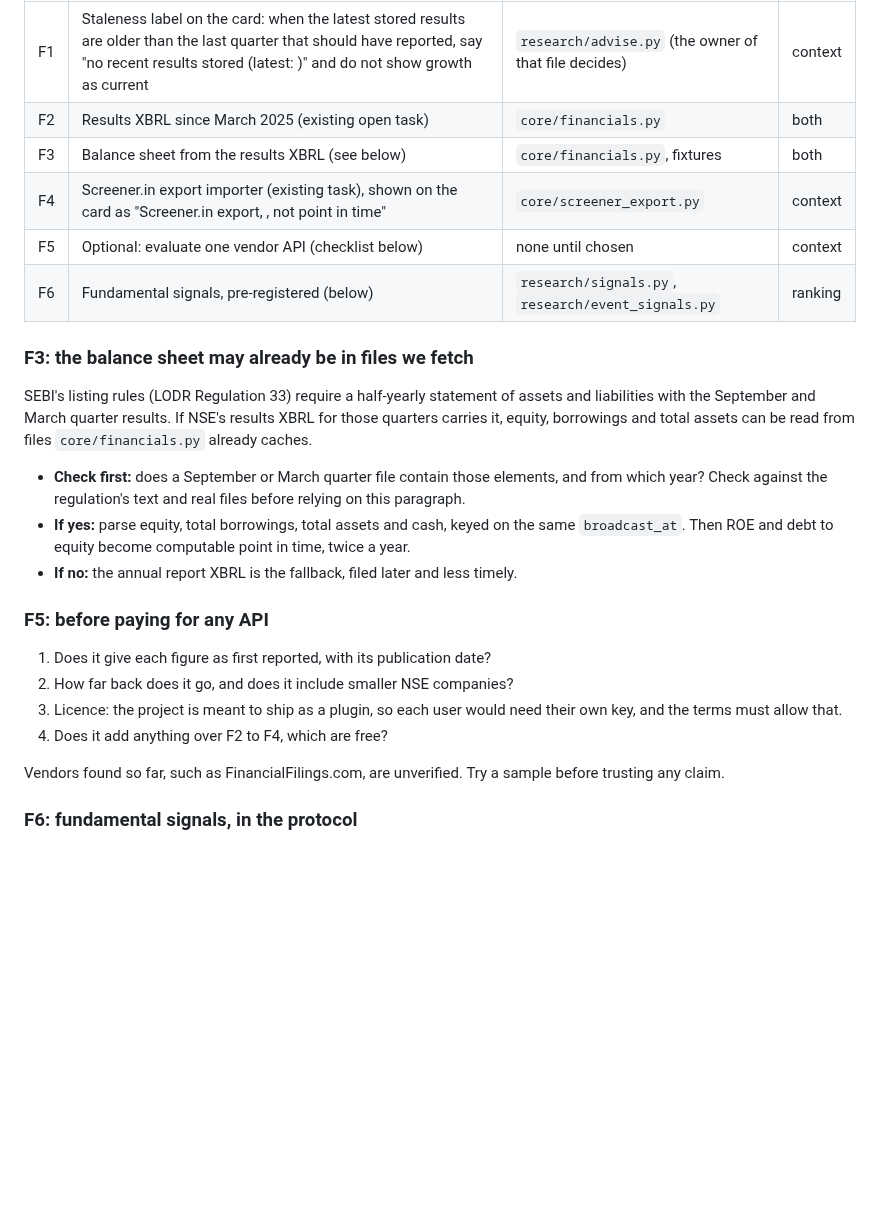
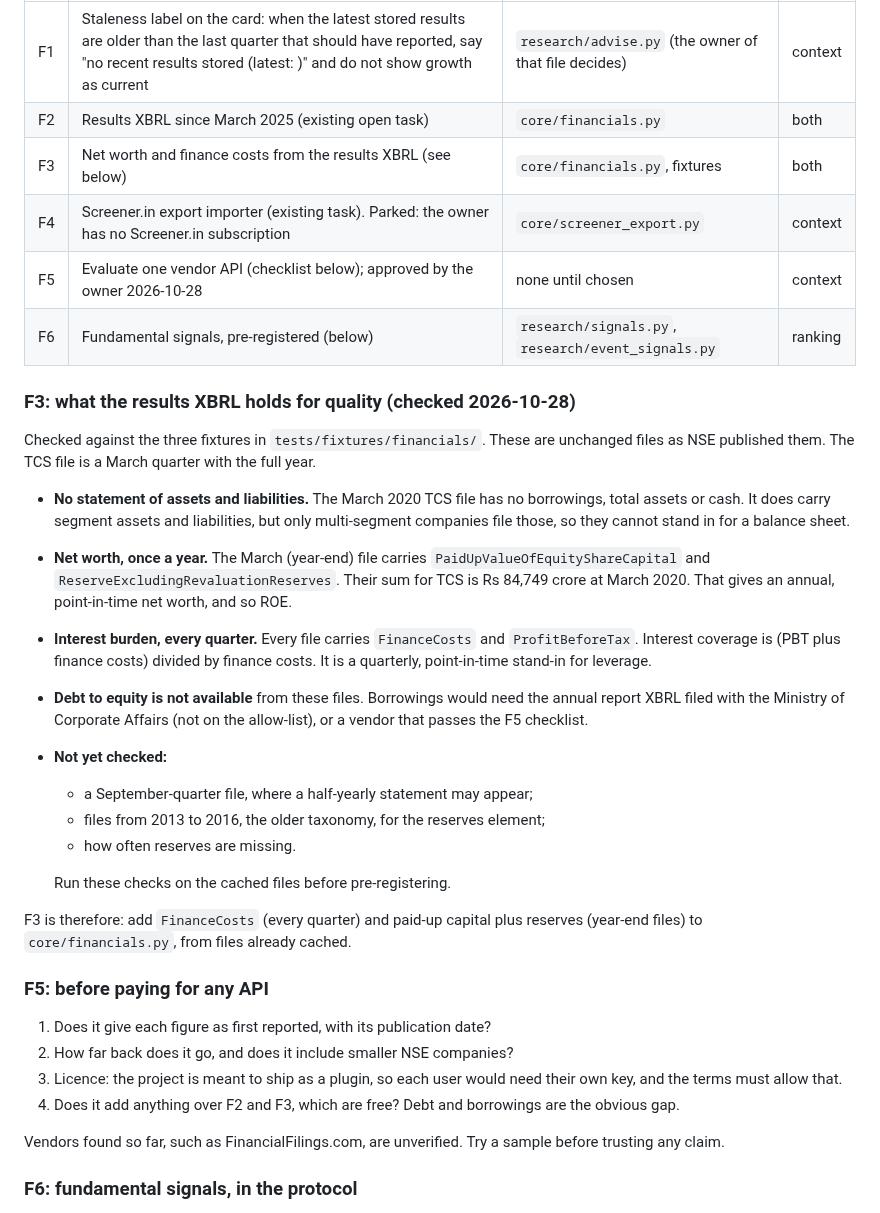
Before and after one commit to imheet07-gif/Paper-Trading-App, a Markdown page: docs/PROPOSAL.md, the part around one of its changes. GitHub-like rendering; blank space fills up the shorter version.

```diff
--- a/docs/PROPOSAL.md
+++ b/docs/PROPOSAL.md
@@ -58,27 +58,43 @@ without conflicts.
 | --- | --- | --- | --- |
 | F1 | Staleness label on the card: when the latest stored results are older than the last quarter that should have reported, say "no recent results stored (latest: <quarter>)" and do not show growth as current | `research/advise.py` (the owner of that file decides) | context |
 | F2 | Results XBRL since March 2025 (existing open task) | `core/financials.py` | both |
-| F3 | Balance sheet from the results XBRL (see below) | `core/financials.py`, fixtures | both |
-| F4 | Screener.in export importer (existing task), shown on the card as "Screener.in export, <date>, not point in time" | `core/screener_export.py` | context |
-| F5 | Optional: evaluate one vendor API (checklist below) | none until chosen | context |
+| F3 | Net worth and finance costs from the results XBRL (see below) | `core/financials.py`, fixtures | both |
+| F4 | Screener.in export importer (existing task). Parked: the owner has no Screener.in subscription | `core/screener_export.py` | context |
+| F5 | Evaluate one vendor API (checklist below); approved by the owner 2026-10-28 | none until chosen | context |
 | F6 | Fundamental signals, pre-registered (below) | `research/signals.py`, `research/event_signals.py` | ranking |
 
-### F3: the balance sheet may already be in files we fetch
+### F3: what the results XBRL holds for quality (checked 2026-10-28)
 
-SEBI's listing rules (LODR Regulation 33) require a half-yearly statement
-of assets and liabilities with the September and March quarter results.
-If NSE's results XBRL for those quarters carries it, equity, borrowings
-and total assets can be read from files `core/financials.py` already
-caches.
+Checked against the three fixtures in `tests/fixtures/financials/`. These
+are unchanged files as NSE published them. The TCS file is a March quarter
+with the full year.
 
-- **Check first:** does a September or March quarter file contain those
-  elements, and from which year? Check against the regulation's text and
-  real files before relying on this paragraph.
-- **If yes:** parse equity, total borrowings, total assets and cash, keyed
-  on the same `broadcast_at`. Then ROE and debt to equity become
-  computable point in time, twice a year.
-- **If no:** the annual report XBRL is the fallback, filed later and less
-  timely.
+- **No statement of assets and liabilities.** The March 2020 TCS file has
+  no borrowings, total assets or cash. It does carry segment assets and
+  liabilities, but only multi-segment companies file those, so they
+  cannot stand in for a balance sheet.
+- **Net worth, once a year.** The March (year-end) file carries
+  `PaidUpValueOfEquityShareCapital` and
+  `ReserveExcludingRevaluationReserves`. Their sum for TCS is Rs 84,749
+  crore at March 2020. That gives an annual, point-in-time net worth, and
+  so ROE.
+- **Interest burden, every quarter.** Every file carries `FinanceCosts`
+  and `ProfitBeforeTax`. Interest coverage is (PBT plus finance costs)
+  divided by finance costs. It is a quarterly, point-in-time stand-in for
+  leverage.
+- **Debt to equity is not available** from these files. Borrowings would
+  need the annual report XBRL filed with the Ministry of Corporate Affairs
+  (not on the allow-list), or a vendor that passes the F5 checklist.
+- **Not yet checked:**
+  - a September-quarter file, where a half-yearly statement may appear;
+  - files from 2013 to 2016, the older taxonomy, for the reserves element;
+  - how often reserves are missing.
+
+  Run these checks on the cached files before pre-registering.
+
+F3 is therefore: add `FinanceCosts` (every quarter) and paid-up capital
+plus reserves (year-end files) to `core/financials.py`, from files
+already cached.
 
 ### F5: before paying for any API
 
@@ -86,7 +102,8 @@ caches.
 2. How far back does it go, and does it include smaller NSE companies?
 3. Licence: the project is meant to ship as a plugin, so each user would
    need their own key, and the terms must allow that.
-4. Does it add anything over F2 to F4, which are free?
+4. Does it add anything over F2 and F3, which are free? Debt and
+   borrowings are the obvious gap.
 
 Vendors found so far, such as FinancialFilings.com, are unverified. Try a
 sample before trusting any claim.
```
Also changed, not shown: other parts of docs/PROPOSAL.md (+37 -13 lines).
